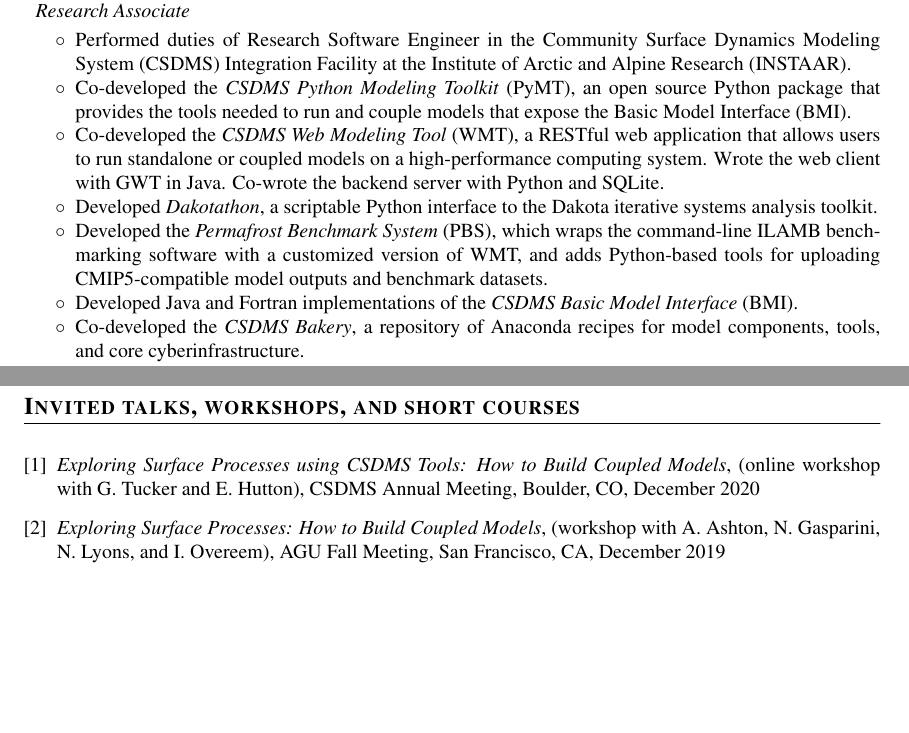
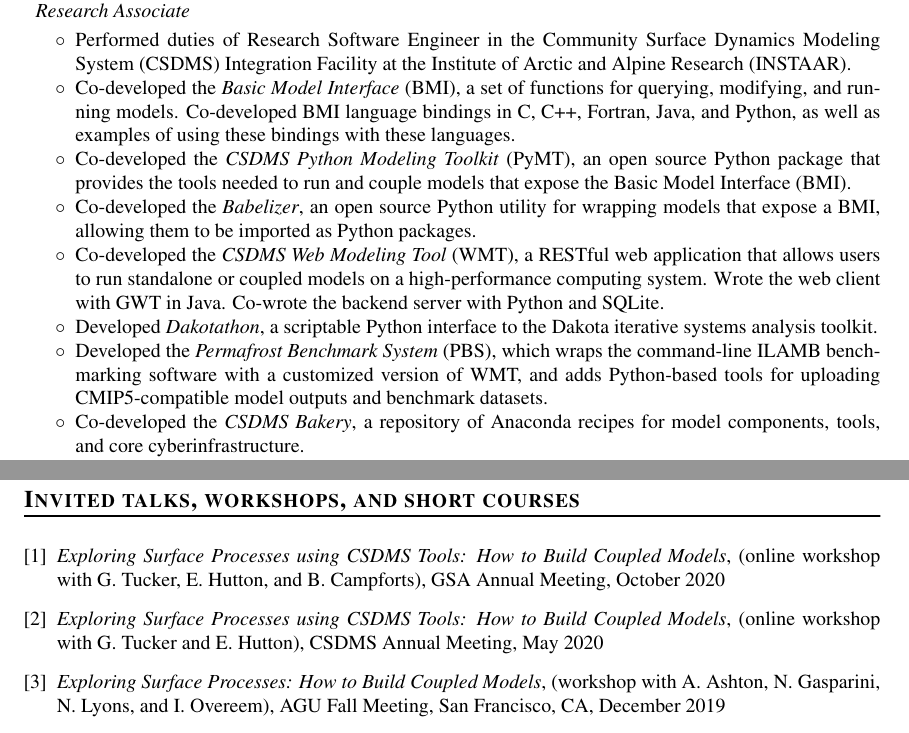
Before and after one commit to mdpiper/cv, a LaTeX CV (mpiper-cv.tex, which reads sections/employment.tex, sections/talks.tex): two parts of pages 1 and 5 of 9, joined at a grey line, cut so that both start at the same text, the shorter picture padded with empty space. Compiled offline with pdfLaTeX.

Commit message:
Updated CSDMS employment record

```diff
--- a/sections/employment.tex
+++ b/sections/employment.tex
@@ -9,9 +9,18 @@
     Surface Dynamics Modeling System (CSDMS) Integration Facility at
     the Institute of Arctic and Alpine Research (INSTAAR).
   \item
+    Co-developed the \textit{Basic Model Interface} (BMI), a set of functions
+    for querying, modifying, and running models. Co-developed BMI language
+    bindings in C, C++, Fortran, Java, and Python, as well as examples of using
+    these bindings with these languages.
+  \item
     Co-developed the \textit{CSDMS Python Modeling Toolkit} (PyMT), an
     open source Python package that provides the tools needed to run
     and couple models that expose the Basic Model Interface (BMI).
+  \item
+    Co-developed the \textit{Babelizer}, an open source Python utility for
+    wrapping models that expose a BMI, allowing them to be imported as Python
+    packages.
   \item
     Co-developed the \textit{CSDMS Web Modeling Tool} (WMT), a RESTful
     web application that allows users to run standalone or coupled
@@ -26,9 +35,6 @@
     wraps the command-line ILAMB benchmarking software with a
     customized version of WMT, and adds Python-based tools for
     uploading CMIP5-compatible model outputs and benchmark datasets.
-  \item
-    Developed Java and Fortran implementations of the \textit{CSDMS
-      Basic Model Interface} (BMI).
   \item
     Co-developed the \textit{CSDMS Bakery}, a repository of Anaconda recipes
     for model components, tools, and core cyberinfrastructure.
--- a/sections/talks.tex
+++ b/sections/talks.tex
@@ -4,8 +4,12 @@
 \begin{enumerate}[{[}1{]}]
 
   \item \textit{Exploring Surface Processes using CSDMS Tools: How to
+    Build Coupled Models}, (online workshop with G. Tucker, E. Hutton,
+    and B. Campforts), GSA Annual Meeting, October 2020
+
+  \item \textit{Exploring Surface Processes using CSDMS Tools: How to
     Build Coupled Models}, (online workshop with G. Tucker and
-    E. Hutton), CSDMS Annual Meeting, Boulder, CO, December 2020
+    E. Hutton), CSDMS Annual Meeting, May 2020
 
   \item \textit{Exploring Surface Processes: How to Build Coupled
     Models}, (workshop with A. Ashton, N. Gasparini, N. Lyons, and
```
Also changed, not shown: sections/employment.tex (10 more changed lines).
